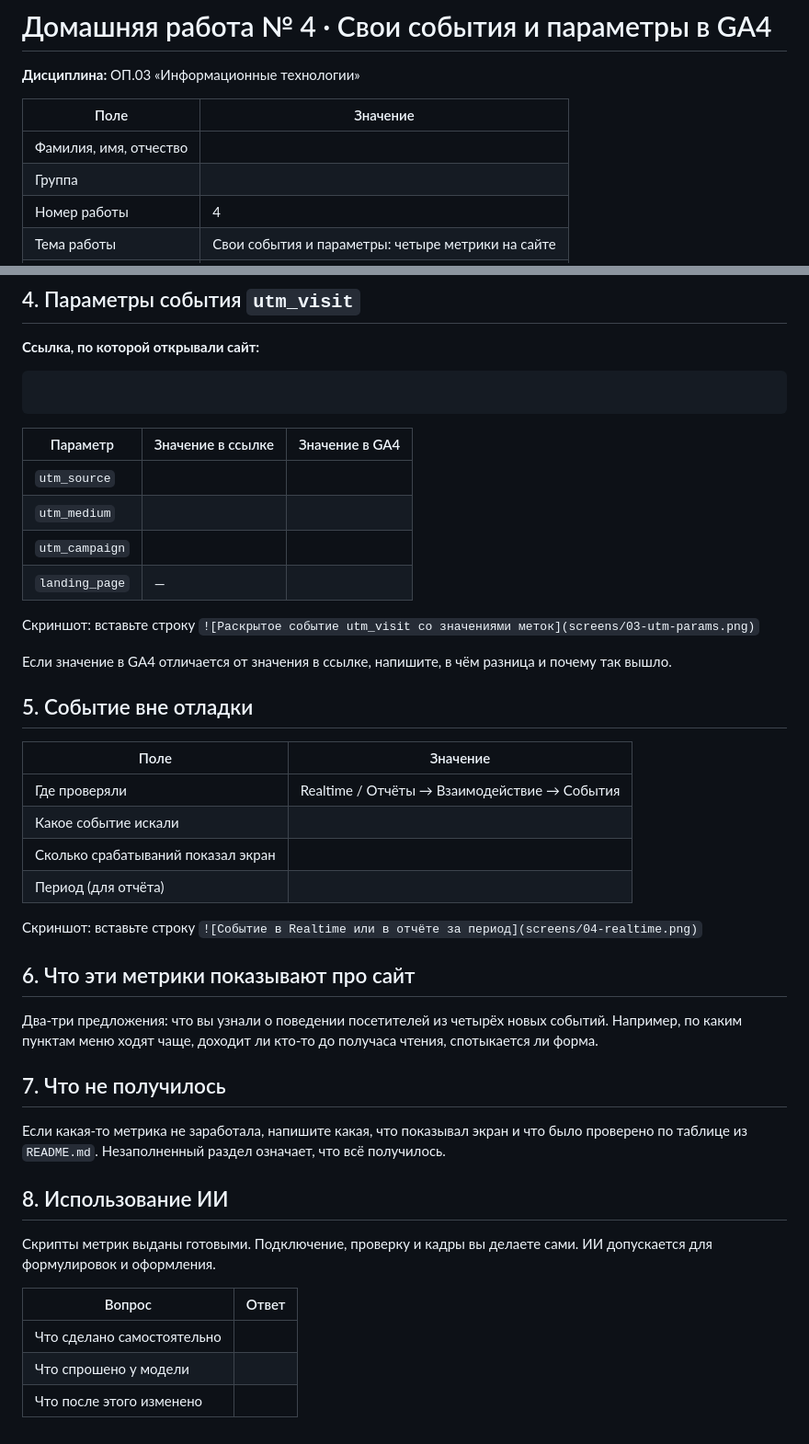
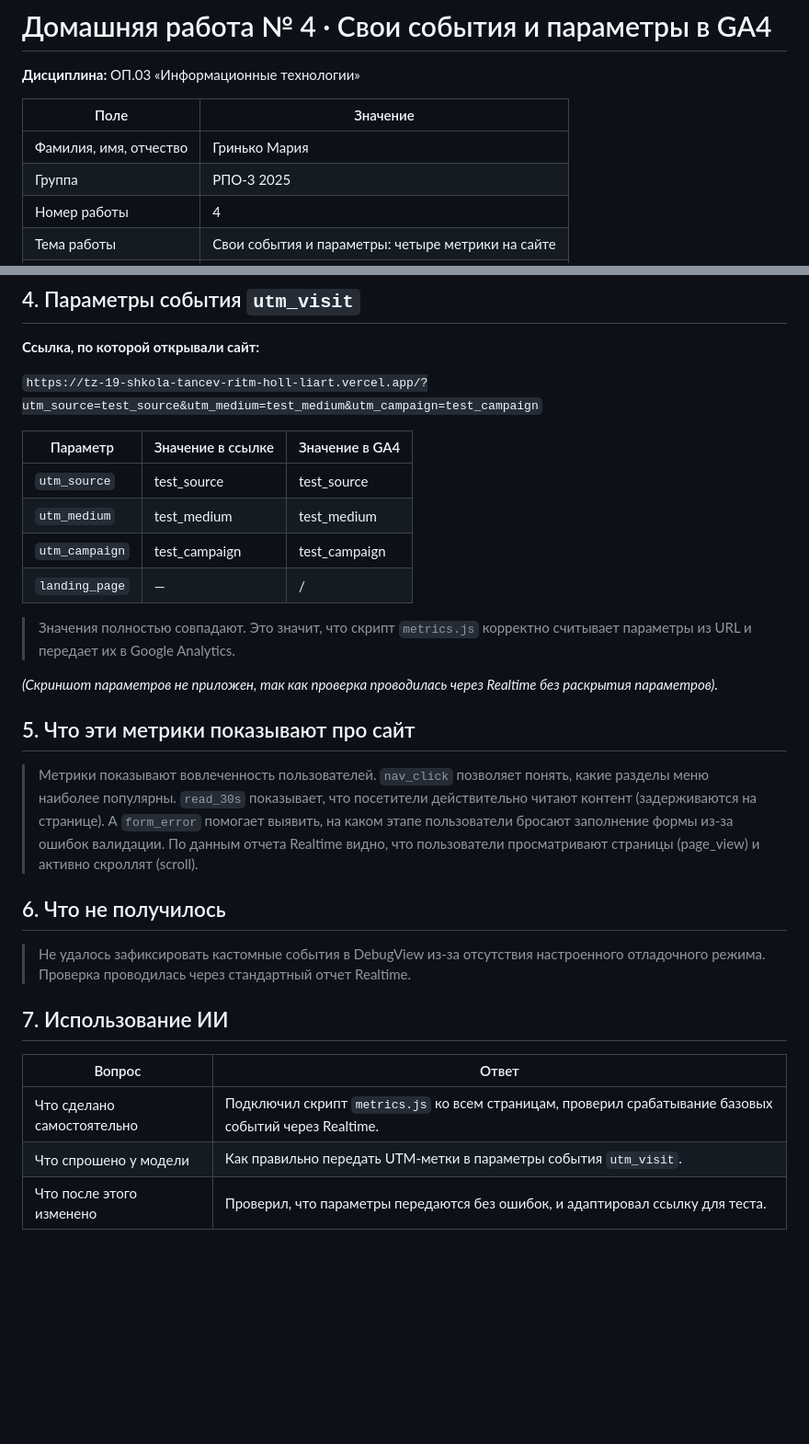
Before and after one commit to GrinkoMaria/Information-technology, a Markdown page: lesson_04/homework_04.md, 2 parts joined by grey strips. Shown at 92% size. Rendered like a GitHub page; blank space fills up the shorter version.

````diff
--- a/lesson_04/homework_04.md
+++ b/lesson_04/homework_04.md
@@ -4,7 +4,7 @@
 
 | Поле | Значение |
 |---|---|
-| Фамилия, имя, отчество |  |
-| Группа |  |
+| Фамилия, имя, отчество | Гринько Мария |
+| Группа | РПО-3 2025 |
 | Номер работы | 4 |
 | Тема работы | Свои события и параметры: четыре метрики на сайте |
@@ -51,58 +52,31 @@
 
 **Ссылка, по которой открывали сайт:**
 
-```
-
-```
+`https://tz-19-shkola-tancev-ritm-holl-liart.vercel.app/?utm_source=test_source&utm_medium=test_medium&utm_campaign=test_campaign`
 
 | Параметр | Значение в ссылке | Значение в GA4 |
 |---|---|---|
-| `utm_source` |  |  |
-| `utm_medium` |  |  |
-| `utm_campaign` |  |  |
-| `landing_page` | — |  |
+| `utm_source` | test_source | test_source |
+| `utm_medium` | test_medium | test_medium |
+| `utm_campaign` | test_campaign | test_campaign |
+| `landing_page` | — | / |
 
-Скриншот: вставьте строку `![Раскрытое событие utm_visit со значениями меток](screens/03-utm-params.png)`
+> Значения полностью совпадают. Это значит, что скрипт `metrics.js` корректно считывает параметры из URL и передает их в Google Analytics.
 
-Если значение в GA4 отличается от значения в ссылке, напишите, в чём разница
-и почему так вышло.
+*(Скриншот параметров не приложен, так как проверка проводилась через Realtime без раскрытия параметров).*
 
->
+## 5. Что эти метрики показывают про сайт
 
-## 5. Событие вне отладки
+> Метрики показывают вовлеченность пользователей. `nav_click` позволяет понять, какие разделы меню наиболее популярны. `read_30s` показывает, что посетители действительно читают контент (задерживаются на странице). А `form_error` помогает выявить, на каком этапе пользователи бросают заполнение формы из-за ошибок валидации. По данным отчета Realtime видно, что пользователи просматривают страницы (page_view) и активно скроллят (scroll).
 
-| Поле | Значение |
-|---|---|
-| Где проверяли | Realtime / Отчёты → Взаимодействие → События |
-| Какое событие искали |  |
-| Сколько срабатываний показал экран |  |
-| Период (для отчёта) |  |
+## 6. Что не получилось
 
-Скриншот: вставьте строку `![Событие в Realtime или в отчёте за период](screens/04-realtime.png)`
+> Не удалось зафиксировать кастомные события в DebugView из-за отсутствия настроенного отладочного режима. Проверка проводилась через стандартный отчет Realtime.
 
-## 6. Что эти метрики показывают про сайт
-
-Два-три предложения: что вы узнали о поведении посетителей из четырёх
-новых событий. Например, по каким пунктам меню ходят чаще, доходит ли
-кто-то до получаса чтения, спотыкается ли форма.
-
->
-
-## 7. Что не получилось
-
-Если какая-то метрика не заработала, напишите какая, что показывал экран
-и что было проверено по таблице из `README.md`. Незаполненный раздел
-означает, что всё получилось.
-
->
-
-## 8. Использование ИИ
-
-Скрипты метрик выданы готовыми. Подключение, проверку и кадры вы делаете
-сами. ИИ допускается для формулировок и оформления.
+## 7. Использование ИИ
 
 | Вопрос | Ответ |
 |---|---|
-| Что сделано самостоятельно |  |
-| Что спрошено у модели |  |
-| Что после этого изменено |  |
+| Что сделано самостоятельно | Подключил скрипт `metrics.js` ко всем страницам, проверил срабатывание базовых событий через Realtime. |
+| Что спрошено у модели | Как правильно передать UTM-метки в параметры события `utm_visit`. |
+| Что после этого изменено | Проверил, что параметры передаются без ошибок, и адаптировал ссылку для теста. |
````
Also changed, not shown: other parts of lesson_04/homework_04.md (+21 -20 lines), lesson_04/screens/01-code.png (added), lesson_04/screens/02-realtime.png (added).
